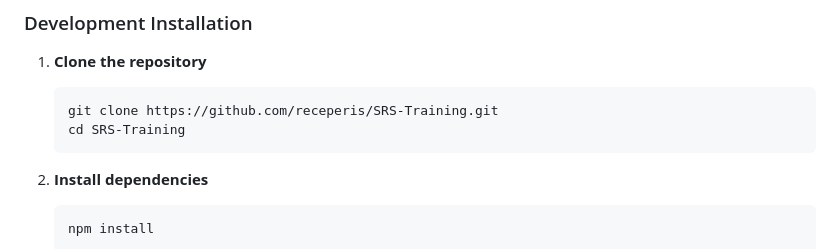
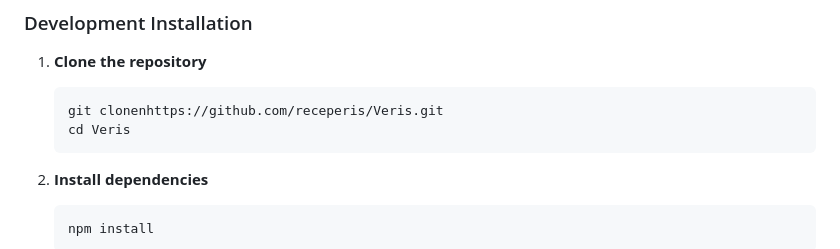
Before and after one commit to receperis/Veris, a Markdown page: README.md, the part around the change. Drawn GitHub-style.

Commit message:
Fix clone command in README
Corrected repository URL and directory name in clone instructions.

````diff
--- a/README.md
+++ b/README.md
@@ -123,8 +123,8 @@
 1. **Clone the repository**
 
    ```cmd
-   git clone https://github.com/receperis/SRS-Training.git
-   cd SRS-Training
+   git clonenhttps://github.com/receperis/Veris.git
+   cd Veris
    ```
 
 2. **Install dependencies**
````
